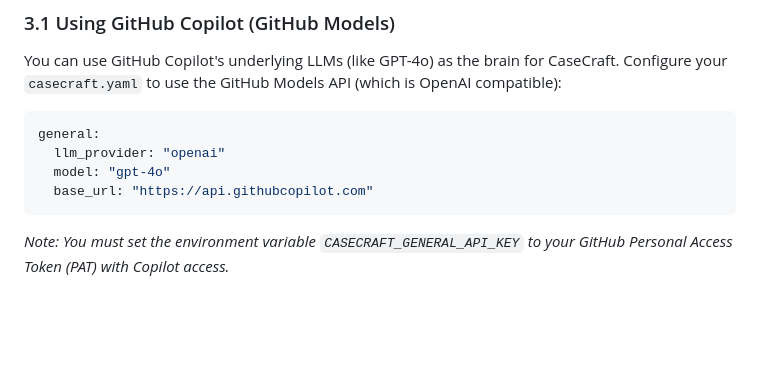
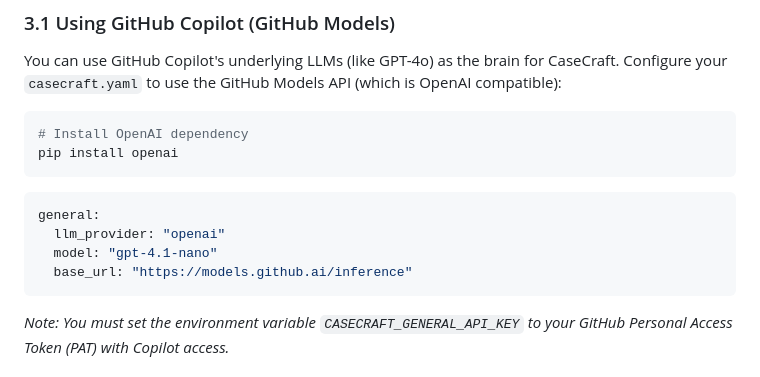
Before and after one commit to tanveer-ba-11897/caseCraft, a Markdown page: README.md, the part around the change. Drawn GitHub-style; blank space fills up the shorter version.

````diff
--- a/README.md
+++ b/README.md
@@ -145,11 +145,17 @@ generation:
 
 You can use GitHub Copilot's underlying LLMs (like GPT-4o) as the brain for CaseCraft. Configure your `casecraft.yaml` to use the GitHub Models API (which is OpenAI compatible):
 
+
+```bash
+# Install OpenAI dependency
+pip install openai
+```
+
 ```yaml
 general:
   llm_provider: "openai"
-  model: "gpt-4o"
-  base_url: "https://api.githubcopilot.com"
+  model: "gpt-4.1-nano"
+  base_url: "https://models.github.ai/inference"
 ```
 
 *Note: You must set the environment variable `CASECRAFT_GENERAL_API_KEY` to your GitHub Personal Access Token (PAT) with Copilot access.*
````
